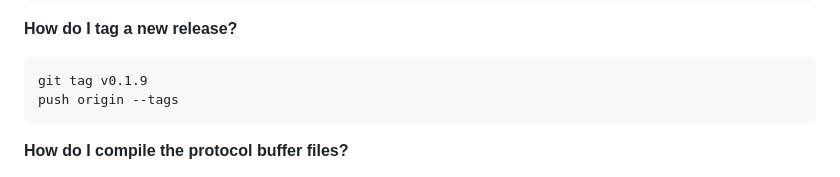
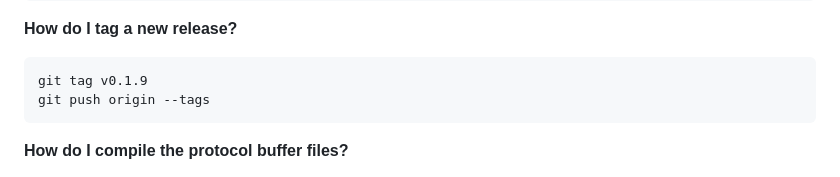
Before and after one commit to bjorge/hyttahub, a Markdown page: README.md, the part around the change. Drawn GitHub-style.

````diff
--- a/README.md
+++ b/README.md
@@ -75,7 +75,7 @@ flutter gen-l10n
 
 ```sh
 git tag v0.1.9
-push origin --tags
+git push origin --tags
 ```
 
 **How do I compile the protocol buffer files?**
````
